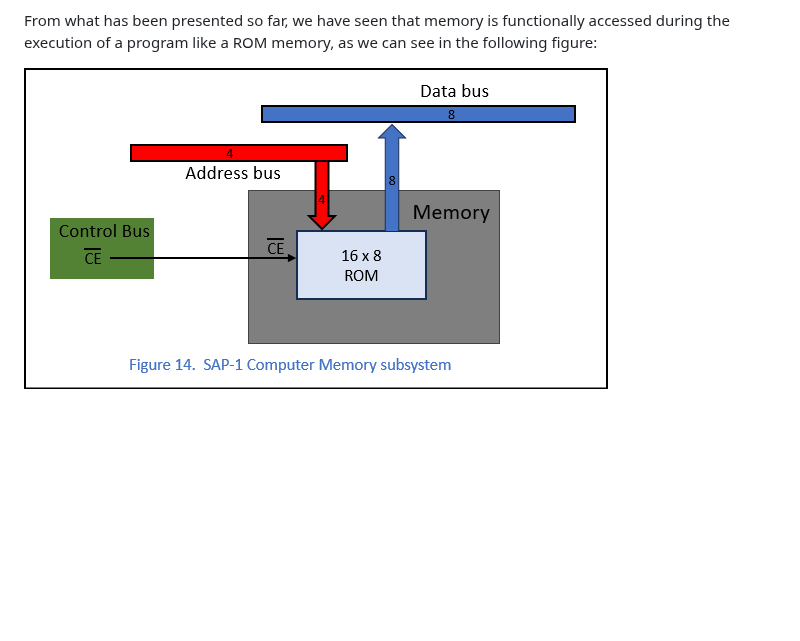
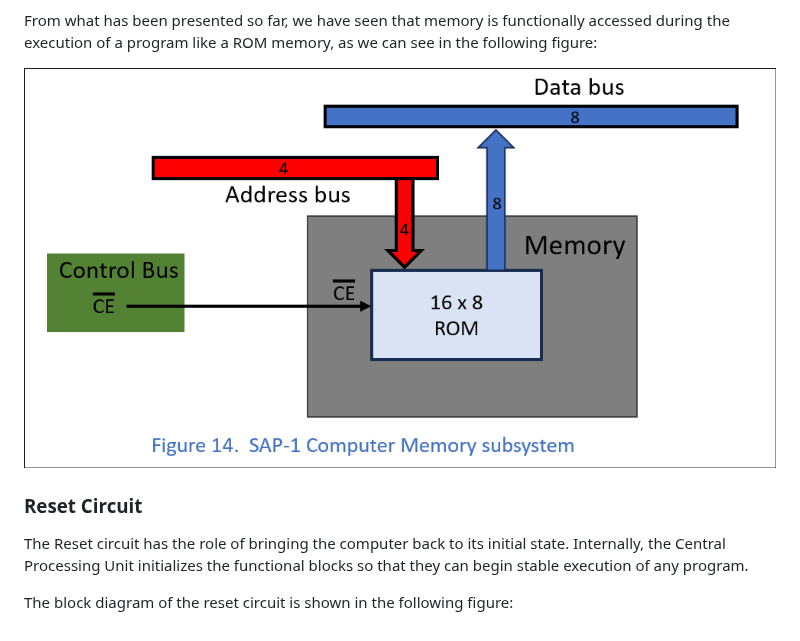
Before and after one commit to LincaMarius/ISAP-1_Computer_Proiect, a Markdown page: SAP-1_Computer_Analysis/README.md, the part around the change. GitHub-like rendering; pictures changed too: Pictures/Figure14.png; blank space fills up the shorter version.

```diff
--- a/SAP-1_Computer_Analysis/README.md
+++ b/SAP-1_Computer_Analysis/README.md
@@ -144,3 +144,8 @@ We can see an increased complexity of the Memory Subsystem imposed by the need t
 From what has been presented so far, we have seen that memory is functionally accessed during the execution of a program like a ROM memory, as we can see in the following figure:
 
 ![ Figure 14 ](https://github.com/LincaMarius/ISAP-1_Computer_Proiect/blob/main/Pictures/Figure14.png)
+
+### Reset Circuit
+The Reset circuit has the role of bringing the computer back to its initial state. Internally, the Central Processing Unit initializes the functional blocks so that they can begin stable execution of any program.
+
+The block diagram of the reset circuit is shown in the following figure:
```
